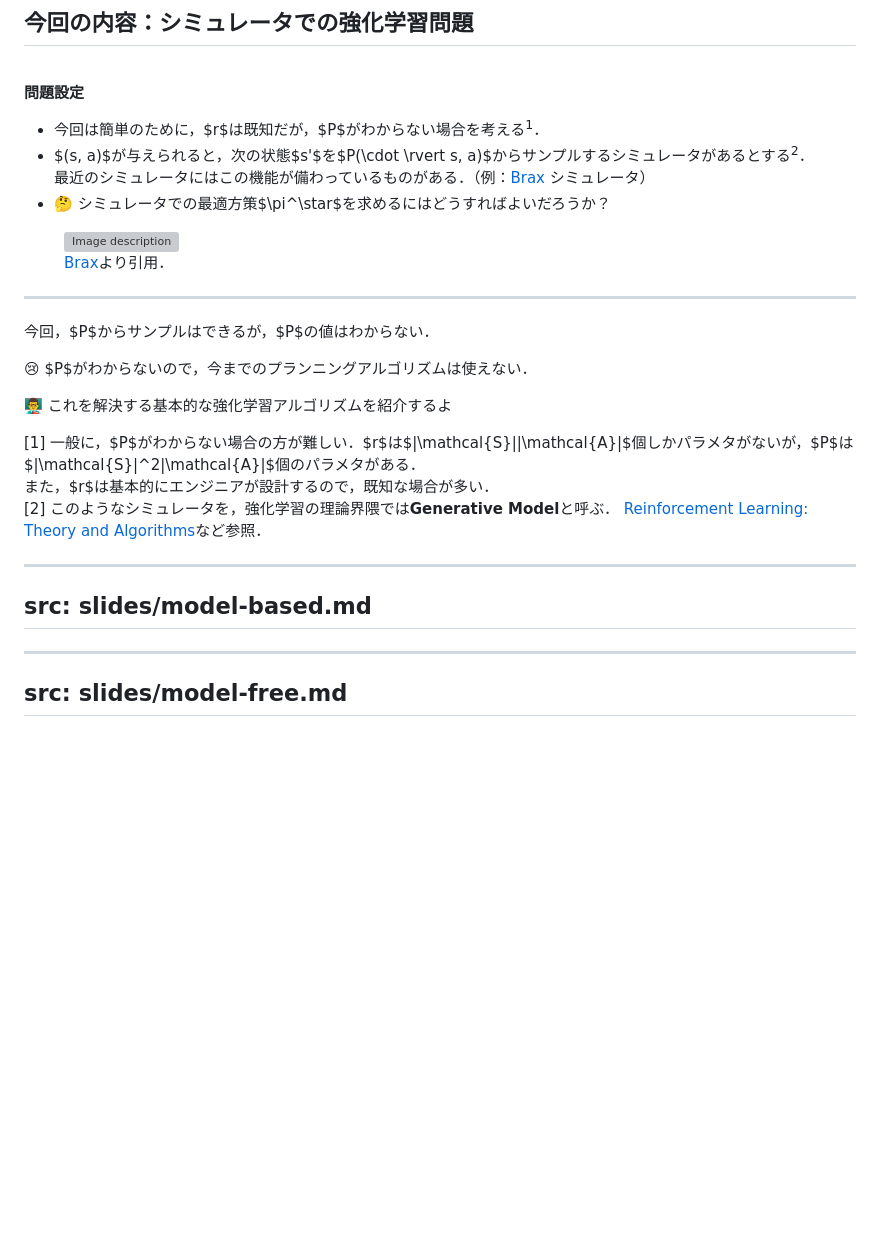
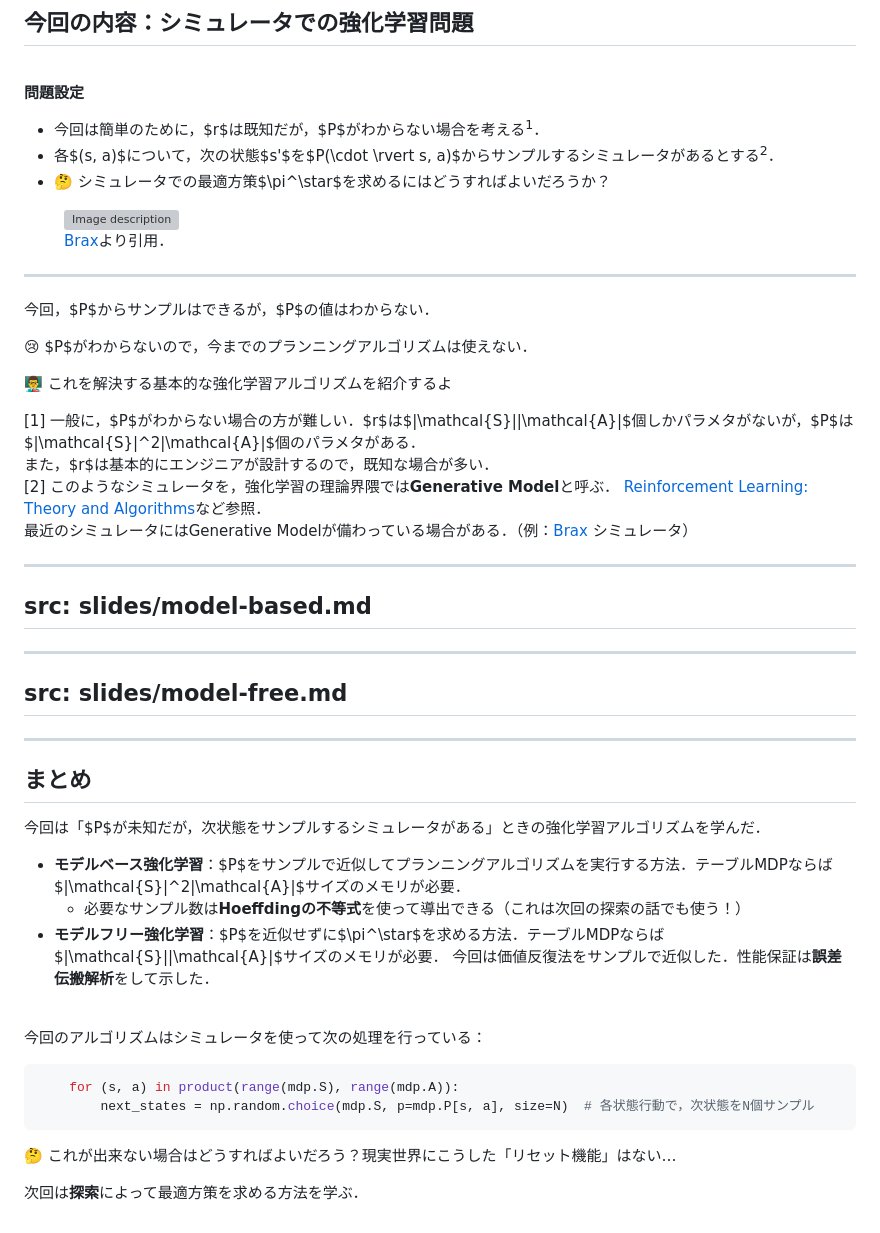
Before and after one commit to syuntoku14/Foundations-of-RL-5, a Markdown page: slides.md, the part around the change. Drawn GitHub-style; blank space fills up the shorter version; grey boxes are pictures that could not be loaded.

````diff
--- a/slides.md
+++ b/slides.md
@@ -95,8 +95,7 @@ hideInToc: true
 **問題設定**
 
 * 今回は簡単のために，$r$は既知だが，$P$がわからない場合を考える<sup>1</sup>．
-* $(s, a)$が与えられると，次の状態$s'$を$P(\cdot \rvert s, a)$からサンプルするシミュレータがあるとする<sup>2</sup>．\
-最近のシミュレータにはこの機能が備わっているものがある．（例：[Brax](https://github.com/google/brax) シミュレータ）
+* 各$(s, a)$について，次の状態$s'$を$P(\cdot \rvert s, a)$からサンプルするシミュレータがあるとする<sup>2</sup>．
 * 🤔 シミュレータでの最適方策$\pi^\star$を求めるにはどうすればよいだろうか？
 
 <figure style="position: absolute; top: 3%; left: 80%; width: 130px; text-align: center;">
@@ -121,7 +120,8 @@ hideInToc: true
 [1] 一般に，$P$がわからない場合の方が難しい．$r$は$|\mathcal{S}||\mathcal{A}|$個しかパラメタがないが，$P$は$|\mathcal{S}|^2|\mathcal{A}|$個のパラメタがある．\
 また，$r$は基本的にエンジニアが設計するので，既知な場合が多い．\
 [2] このようなシミュレータを，強化学習の理論界隈では**Generative Model**と呼ぶ．
-[Reinforcement Learning: Theory and Algorithms](https://rltheorybook.github.io/)など参照．
+[Reinforcement Learning: Theory and Algorithms](https://rltheorybook.github.io/)など参照．\
+最近のシミュレータにはGenerative Modelが備わっている場合がある．（例：[Brax](https://github.com/google/brax) シミュレータ）
 
 </div>
 
@@ -132,3 +132,31 @@ src: slides/model-based.md
 ---
 src: slides/model-free.md
 ---
+
+---
+
+## まとめ
+
+今回は「$P$が未知だが，次状態をサンプルするシミュレータがある」ときの強化学習アルゴリズムを学んだ．
+
+* **モデルベース強化学習**：$P$をサンプルで近似してプランニングアルゴリズムを実行する方法．テーブルMDPならば$|\mathcal{S}|^2|\mathcal{A}|$サイズのメモリが必要．
+  * 必要なサンプル数は**Hoeffdingの不等式**を使って導出できる（これは次回の探索の話でも使う！）
+* **モデルフリー強化学習**：$P$を近似せずに$\pi^\star$を求める方法．テーブルMDPならば$|\mathcal{S}||\mathcal{A}|$サイズのメモリが必要．
+今回は価値反復法をサンプルで近似した．性能保証は**誤差伝搬解析**をして示した．
+
+<br>
+
+<div style="border: 2px solid #000; padding-top: 1px; padding-left: 10px; margin-top: 5px; background-color: #ffffe0;">
+
+今回のアルゴリズムはシミュレータを使って次の処理を行っている：
+
+```python
+    for (s, a) in product(range(mdp.S), range(mdp.A)):
+        next_states = np.random.choice(mdp.S, p=mdp.P[s, a], size=N)  # 各状態行動で，次状態をN個サンプル
+```
+
+🤔 これが出来ない場合はどうすればよいだろう？現実世界にこうした「リセット機能」はない…
+
+次回は**探索**によって最適方策を求める方法を学ぶ．
+
+</div>
````
Also changed, not shown: slides/model-based.md (+5 -5 lines), slides/model-free.md (+104 -15 lines), slides/figures/model-based-exp-result.png (deleted), slides/figures/model-based-exp.png (added), slides/figures/model-free-exp.png (added).
